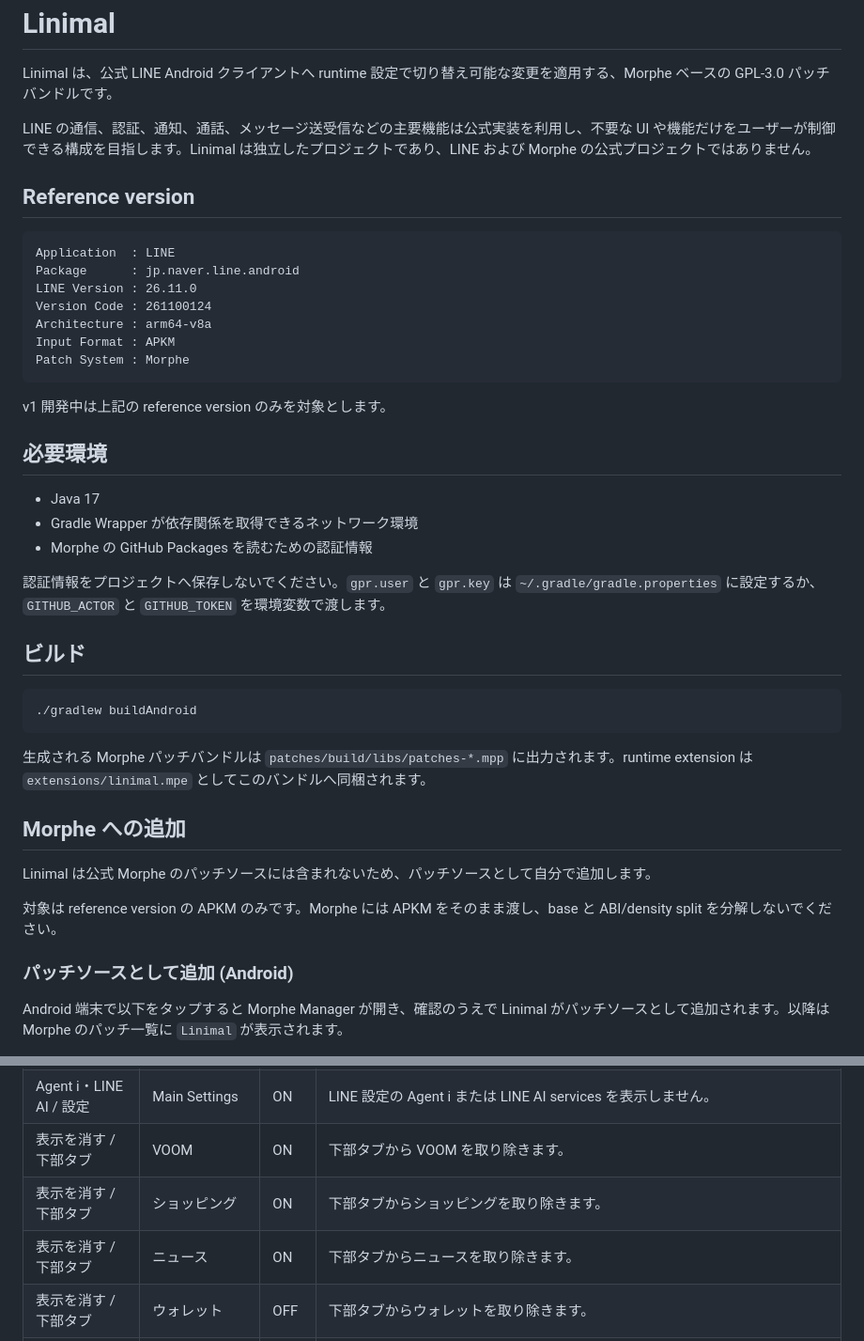
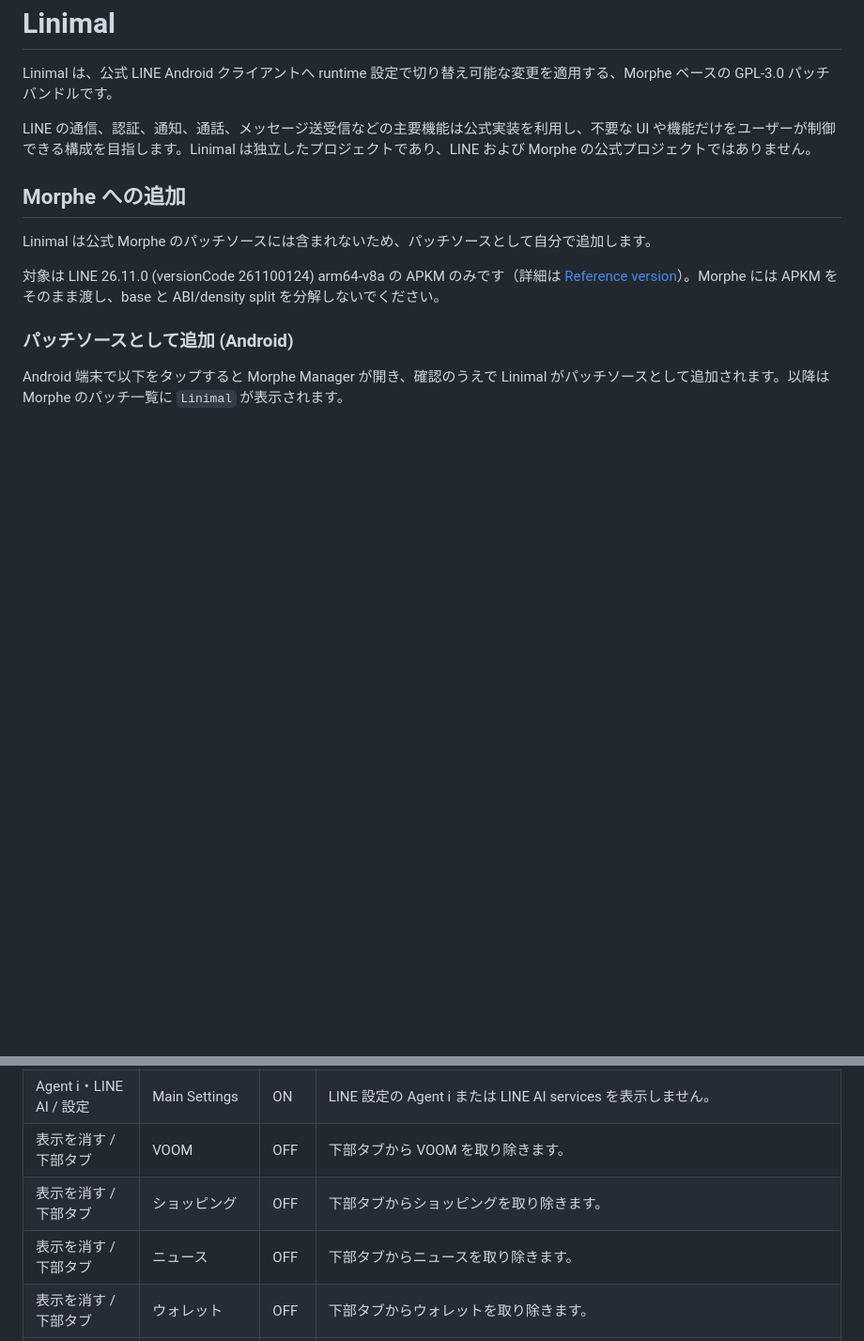
Before and after one commit to uta-a/linimal, a Markdown page: README.md, 2 parts joined by grey strips. Shown at 94% size. Rendered like a GitHub page; blank space fills up the shorter version.

````diff
--- a/README.md
+++ b/README.md
@@ -4,41 +4,11 @@ Linimal は、公式 LINE Android クライアントへ runtime 設定で切り
 
 LINE の通信、認証、通知、通話、メッセージ送受信などの主要機能は公式実装を利用し、不要な UI や機能だけをユーザーが制御できる構成を目指します。Linimal は独立したプロジェクトであり、LINE および Morphe の公式プロジェクトではありません。
 
-## Reference version
-
-```text
-Application  : LINE
-Package      : jp.naver.line.android
-LINE Version : 26.11.0
-Version Code : 261100124
-Architecture : arm64-v8a
-Input Format : APKM
-Patch System : Morphe
-```
-
-v1 開発中は上記の reference version のみを対象とします。
-
-## 必要環境
-
-- Java 17
-- Gradle Wrapper が依存関係を取得できるネットワーク環境
-- Morphe の GitHub Packages を読むための認証情報
-
-認証情報をプロジェクトへ保存しないでください。`gpr.user` と `gpr.key` は `~/.gradle/gradle.properties` に設定するか、`GITHUB_ACTOR` と `GITHUB_TOKEN` を環境変数で渡します。
-
-## ビルド
-
-```sh
-./gradlew buildAndroid
-```
-
-生成される Morphe パッチバンドルは `patches/build/libs/patches-*.mpp` に出力されます。runtime extension は `extensions/linimal.mpe` としてこのバンドルへ同梱されます。
-
 ## Morphe への追加
 
 Linimal は公式 Morphe のパッチソースには含まれないため、パッチソースとして自分で追加します。
 
-対象は reference version の APKM のみです。Morphe には APKM をそのまま渡し、base と ABI/density split を分解しないでください。
+対象は LINE 26.11.0 (versionCode 261100124) arm64-v8a の APKM のみです（詳細は [Reference version](#reference-version)）。Morphe には APKM をそのまま渡し、base と ABI/density split を分解しないでください。
 
 ### パッチソースとして追加 (Android)
 
@@ -101,9 +85,9 @@ Linimal のすべての機能は Morphe のパッチ選択ではなく、LINE
 | Agent i・LINE AI / トーク | Message context menu | ON | メッセージ長押しmenuの AI Edit を表示しません。 |
 | Agent i・LINE AI / トーク | Gallery viewer | ON | Chat gallery viewer の LINE AI image edit button を表示しません。 |
 | Agent i・LINE AI / 設定 | Main Settings | ON | LINE 設定の Agent i または LINE AI services を表示しません。 |
-| 表示を消す / 下部タブ | VOOM | ON | 下部タブから VOOM を取り除きます。 |
-| 表示を消す / 下部タブ | ショッピング | ON | 下部タブからショッピングを取り除きます。 |
-| 表示を消す / 下部タブ | ニュース | ON | 下部タブからニュースを取り除きます。 |
+| 表示を消す / 下部タブ | VOOM | OFF | 下部タブから VOOM を取り除きます。 |
+| 表示を消す / 下部タブ | ショッピング | OFF | 下部タブからショッピングを取り除きます。 |
+| 表示を消す / 下部タブ | ニュース | OFF | 下部タブからニュースを取り除きます。 |
 | 表示を消す / 下部タブ | ウォレット | OFF | 下部タブからウォレットを取り除きます。 |
 | 表示を消す / 下部タブ | アプリ | OFF | 下部タブからアプリを取り除きます。 |
 | 表示を消す / トーク一覧の上部 | AI Friends | OFF | トーク一覧上部にある AI Friends のアイコンを表示しません。 |
````
Also changed, not shown: other parts of README.md (+45 -13 lines), docs/analysis/home-feed-post-and-premium-row.md (+2 -2 lines), docs/analysis/settings-navigation.md (+10 -19 lines).
